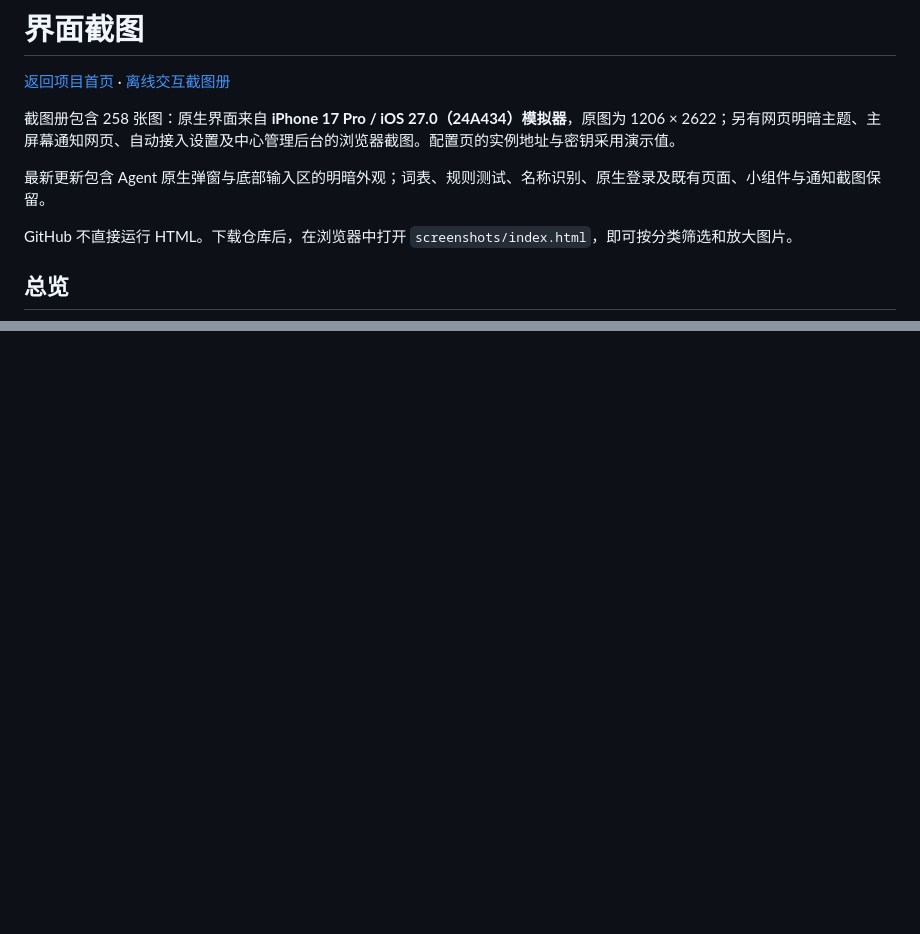
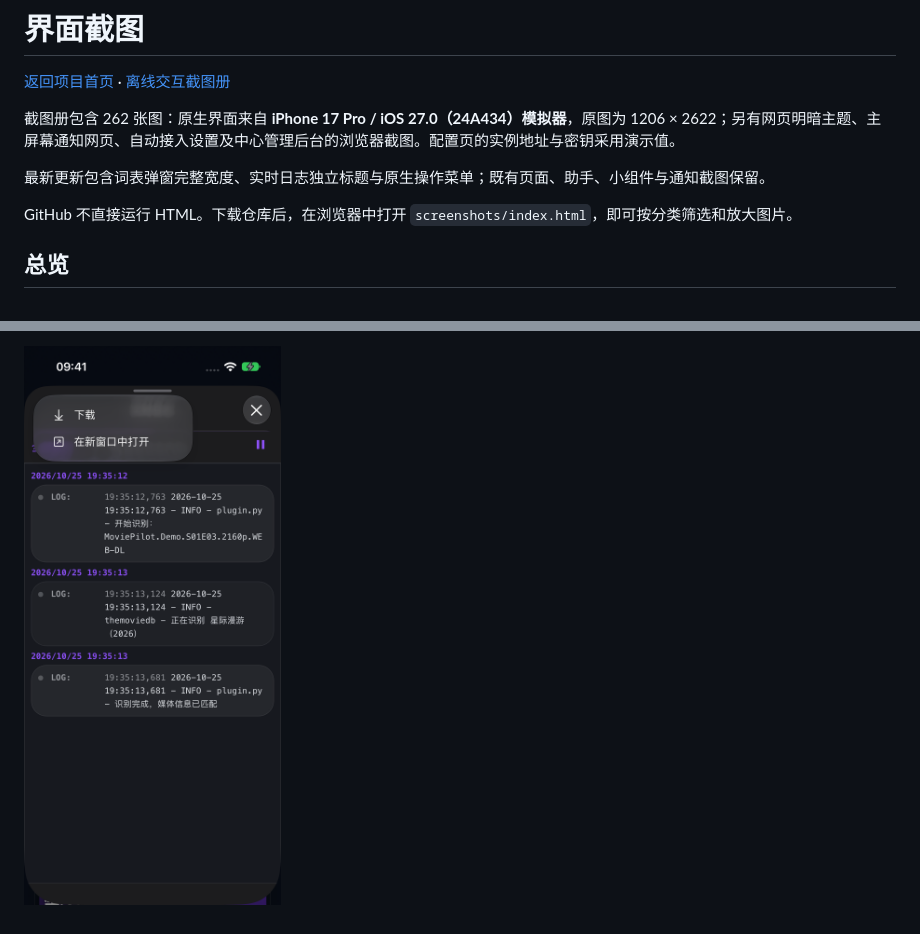
Before and after one commit to jxxghp/MoviePilot-App, a Markdown page: screenshots/README.md, 2 parts joined by grey strips. Drawn GitHub-style; pictures changed too: screenshots/screens/262.png (added); blank space fills up the shorter version.

Commit message:
docs: add verified words width and log sheet screenshots

```diff
--- a/screenshots/README.md
+++ b/screenshots/README.md
@@ -2,9 +2,9 @@
 
 [返回项目首页](../README.md) · [离线交互截图册](index.html)
 
-截图册包含 258 张图：原生界面来自 **iPhone 17 Pro / iOS 27.0（24A434）模拟器**，原图为 1206 × 2622；另有网页明暗主题、主屏幕通知网页、自动接入设置及中心管理后台的浏览器截图。配置页的实例地址与密钥采用演示值。
+截图册包含 262 张图：原生界面来自 **iPhone 17 Pro / iOS 27.0（24A434）模拟器**，原图为 1206 × 2622；另有网页明暗主题、主屏幕通知网页、自动接入设置及中心管理后台的浏览器截图。配置页的实例地址与密钥采用演示值。
 
-最新更新包含 Agent 原生弹窗与底部输入区的明暗外观；词表、规则测试、名称识别、原生登录及既有页面、小组件与通知截图保留。
+最新更新包含词表弹窗完整宽度、实时日志独立标题与原生操作菜单；既有页面、助手、小组件与通知截图保留。
 
 GitHub 不直接运行 HTML。下载仓库后，在浏览器中打开 `screenshots/index.html`，即可按分类筛选和放大图片。
 
@@ -1071,0 +1087 @@ GitHub 不直接运行 HTML。下载仓库后，在浏览器中打开 `screensho
+![实时日志 · 原生操作菜单](screens/262.png)
```
Also changed, not shown: other parts of screenshots/README.md (+15 -0 lines), screenshots/screens/259.png (added), screenshots/screens/260.png (added), screenshots/screens/261.png (added), 2 other files.
